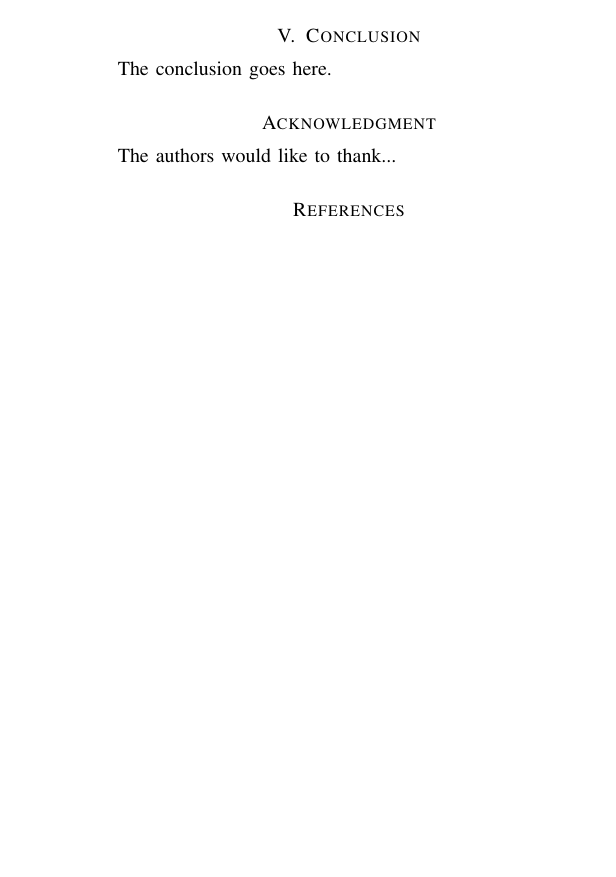
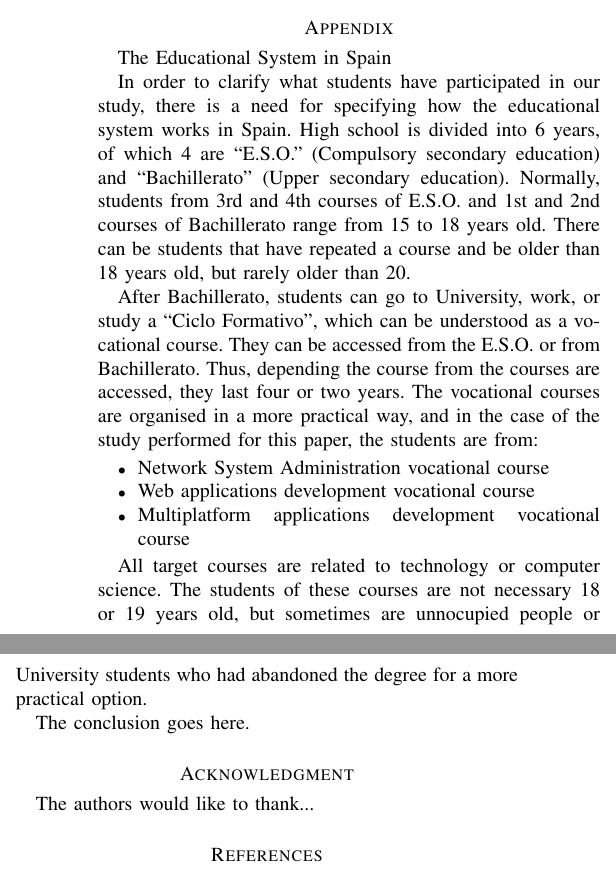
Before and after one commit to unintendedbear/IEEE-Transactions-on-Education, a LaTeX paper (genderEngineering.tex): part of one column of page 3 of 3 before the commit and two parts of the columns of page 3 of 3 after it, the two joined at a grey line, cut at the place of the change, the shorter picture padded with empty space. Compiled offline with pdfLaTeX; a missing font is replaced by an installed copy or a similar font; a LaTeX package or settings file that is missing is left out.

Commit message:
Adding an appendix with information about the educational system in Spain. References #5

```diff
--- a/genderEngineering.tex
+++ b/genderEngineering.tex
@@ -472,6 +472,21 @@ The students undertook the survey while they where at class, and the classes vis
 %		\end{tabular}
 %	\end{center}
 %\end{table}
+
+\appendix{The Educational System in Spain}
+\label{ap:courses}
+
+In order to clarify what students have participated in our study, there is a need for specifying how the educational system works in Spain. High school is divided into 6 years, of which 4 are ``E.S.O.'' (Compulsory secondary education) and ``Bachillerato'' (Upper secondary education). Normally, students from 3rd and 4th courses of E.S.O. and 1st and 2nd courses of Bachillerato range from 15 to 18 years old. There can be students that have repeated a course and be older than 18 years old, but rarely older than 20.
+
+After Bachillerato, students can go to University, work, or study a ``Ciclo Formativo'', which can be understood as a vocational course. They can be accessed from the E.S.O. or from Bachillerato. Thus, depending the course from the courses are accessed, they last four or two years. The vocational courses are organised in a more practical way, and in the case of the study performed for this paper, the students are from:
+
+\begin{itemize}
+  \item Network System Administration vocational course
+  \item Web applications development vocational course
+  \item Multiplatform applications development vocational course
+\end{itemize}
+
+All target courses are related to technology or computer science. The students of these courses are not necessary 18 or 19 years old, but sometimes are unnocupied people or University students who had abandoned the degree for a more practical option.
 
 % An example of a floating figure using the graphicx package.
 % Note that \label must occur AFTER (or within) \caption.
```
Also changed, not shown: genderEngineering.bib (+1 -1 lines), genderEngineering.tex (4 more changed lines).
